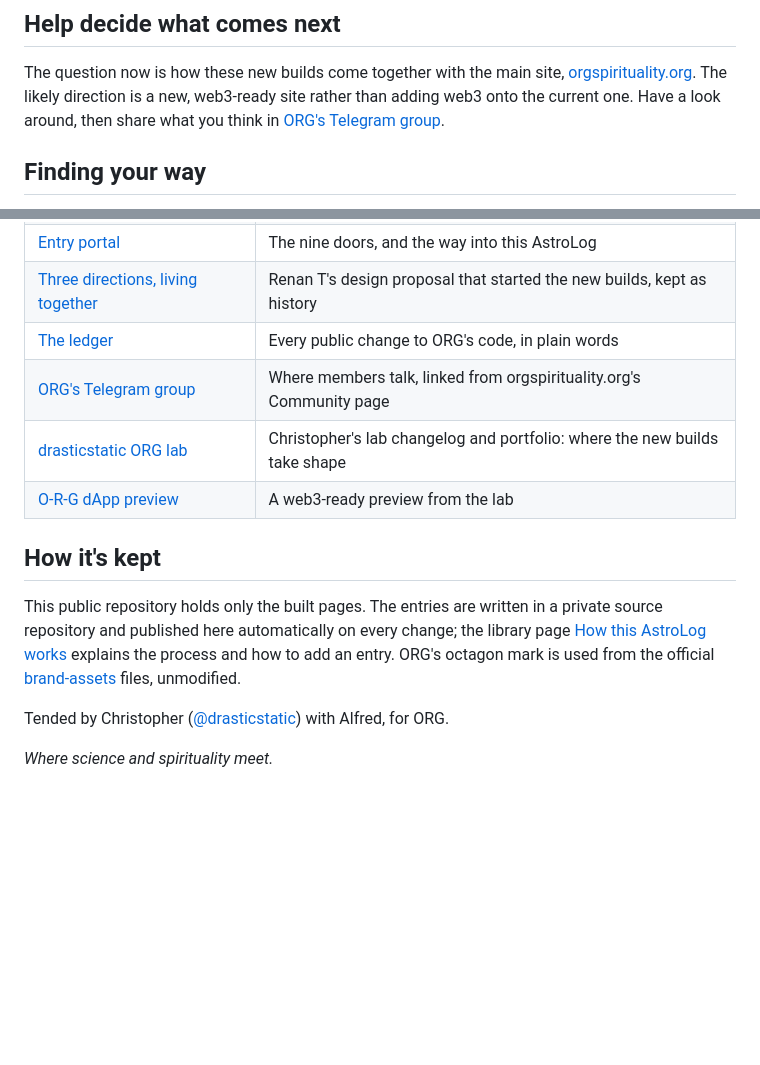
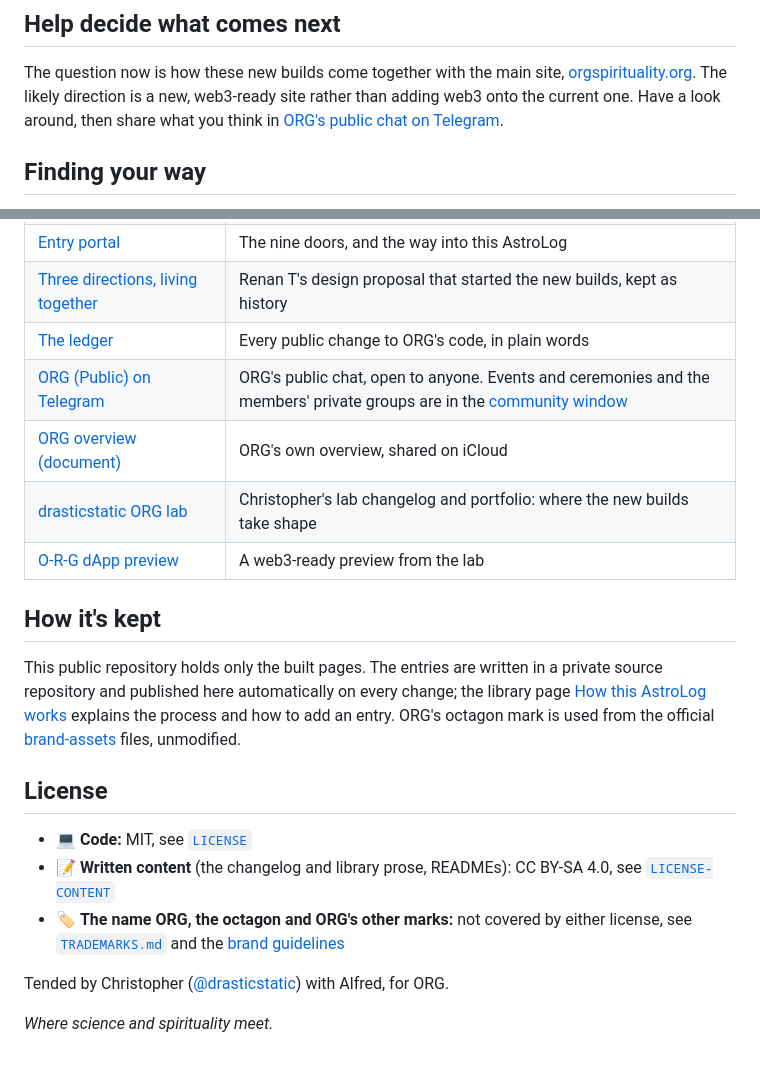
Before and after one commit to Octagon-Religious-Research-Group-ORG/changelog-astro-public, a Markdown page: README.md, 2 parts joined by grey strips. GitHub-like rendering; blank space fills up the shorter version.

Commit message:
[P2] AstroLog: mitch8020 shows as JP M; a card and map node for /pledge/ and the ORG overview; feedback goes to ORG's public chat
- areas.ts + ledger.config.mjs: JP M (the handle still matches); old entries'
  who: credit JP M, their own words unchanged; the library credit too.
- ledger.mjs re-copied from my-template (c4ef661).
- og/page/pledge.jpg and og/page/overview.jpg; Pledge (Get involved) and ORG
  overview (document) (ORG's sites) on /map; the community card's words.
- Three directions and the README: 'Help decide' points at ORG (Public),
  @ORG_Spirituality; the README links the ORG overview.

Co-Authored-By: Alfred · ClaudeCodeCLI · Anthropic [Opus-5.5]

```diff
--- a/README.md
+++ b/README.md
@@ -45,7 +45,7 @@ later, a small count in the header shows what's new since your last visit.
 The question now is how these new builds come together with the main site,
 [orgspirituality.org](https://orgspirituality.org). The likely direction is a new, web3-ready site
 rather than adding web3 onto the current one. Have a look around, then share what you think in
-[ORG's Telegram group](https://t.me/+ccL8NUffhuU0ZGJh).
+[ORG's public chat on Telegram](https://t.me/ORG_Spirituality).
 
 ## Finding your way
 
@@ -63,7 +63,8 @@ rather than adding web3 onto the current one. Have a look around, then share wha
 | [Entry portal](https://octagon-religious-research-group-org.github.io/) | The nine doors, and the way into this AstroLog |
 | [Three directions, living together](https://octagon-religious-research-group-org.github.io/changelog-astro-public/three-directions) | Renan T's design proposal that started the new builds, kept as history |
 | [The ledger](https://octagon-religious-research-group-org.github.io/changelog-astro-public/ledger) | Every public change to ORG's code, in plain words |
-| [ORG's Telegram group](https://t.me/+ccL8NUffhuU0ZGJh) | Where members talk, linked from orgspirituality.org's Community page |
+| [ORG (Public) on Telegram](https://t.me/ORG_Spirituality) | ORG's public chat, open to anyone. Events and ceremonies and the members' private groups are in the [community window](https://octagon-religious-research-group-org.github.io/#community) |
+| [ORG overview (document)](https://www.icloud.com/pages/0438mnIFrZCE0vC6kuGrVjfBQ#ORG) | ORG's own overview, shared on iCloud |
 | [drasticstatic ORG lab](https://drasticstatic.github.io/O-R-G-astro-public/) | Christopher's lab changelog and portfolio: where the new builds take shape |
 | [O-R-G dApp preview](https://drasticstatic.github.io/O-R-G-dapp-public-preview/) | A web3-ready preview from the lab |
 
@@ -76,6 +77,12 @@ explains the process and how to add an entry. ORG's octagon mark is used from th
 [brand-assets](https://github.com/Octagon-Religious-Research-Group-ORG/brand-assets) files,
 unmodified.
 
+## License
+
+- 💻 **Code:** MIT, see [`LICENSE`](LICENSE)
+- 📝 **Written content** (the changelog and library prose, READMEs): CC BY-SA 4.0, see [`LICENSE-CONTENT`](LICENSE-CONTENT)
+- 🏷️ **The name ORG, the octagon and ORG's other marks:** not covered by either license, see [`TRADEMARKS.md`](TRADEMARKS.md) and the [brand guidelines](https://github.com/Octagon-Religious-Research-Group-ORG/brand-assets)
+
 Tended by Christopher ([@drasticstatic](https://github.com/drasticstatic)) with Alfred, for ORG.
 
 *Where science and spirituality meet.*
```
